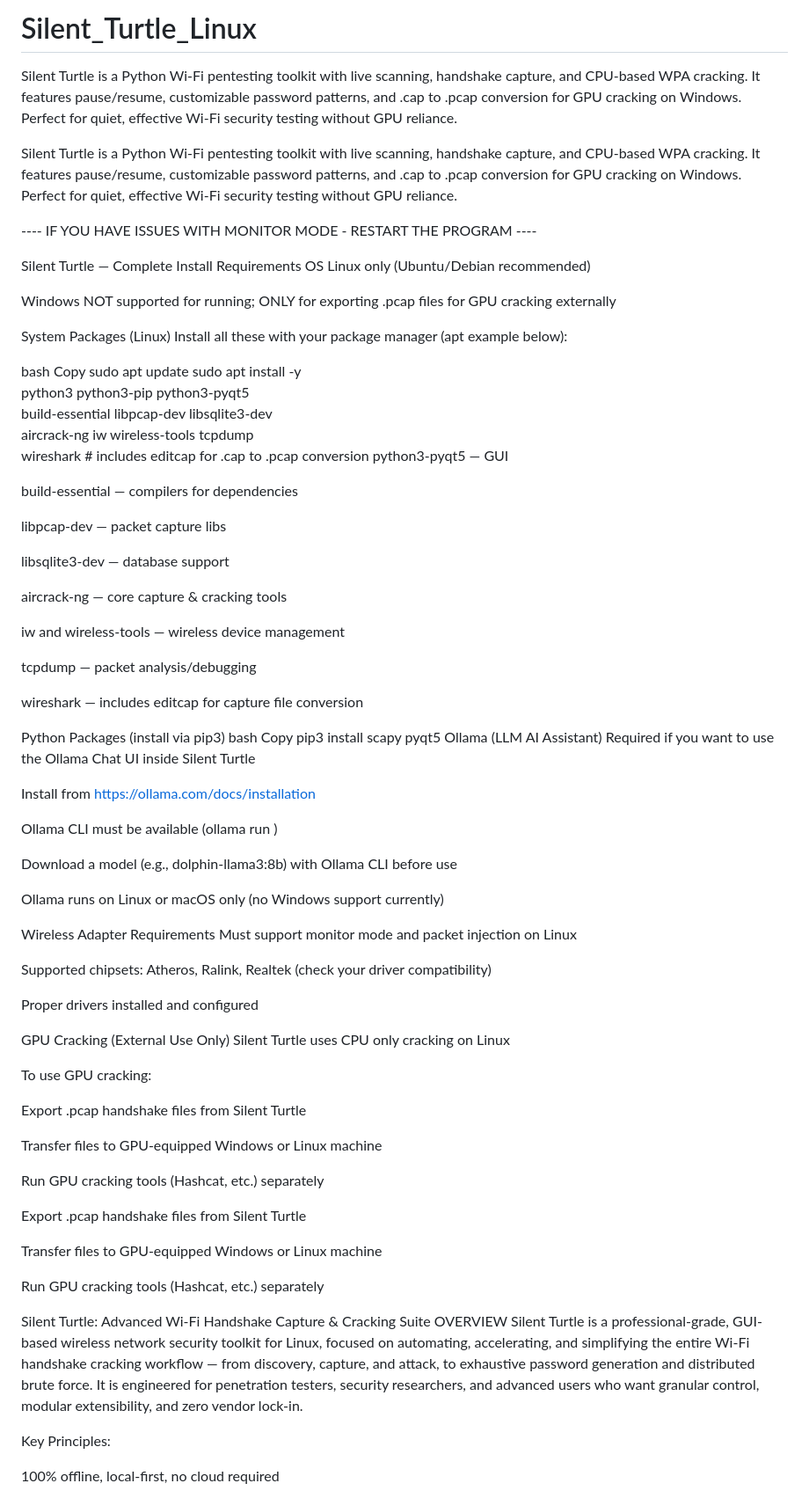
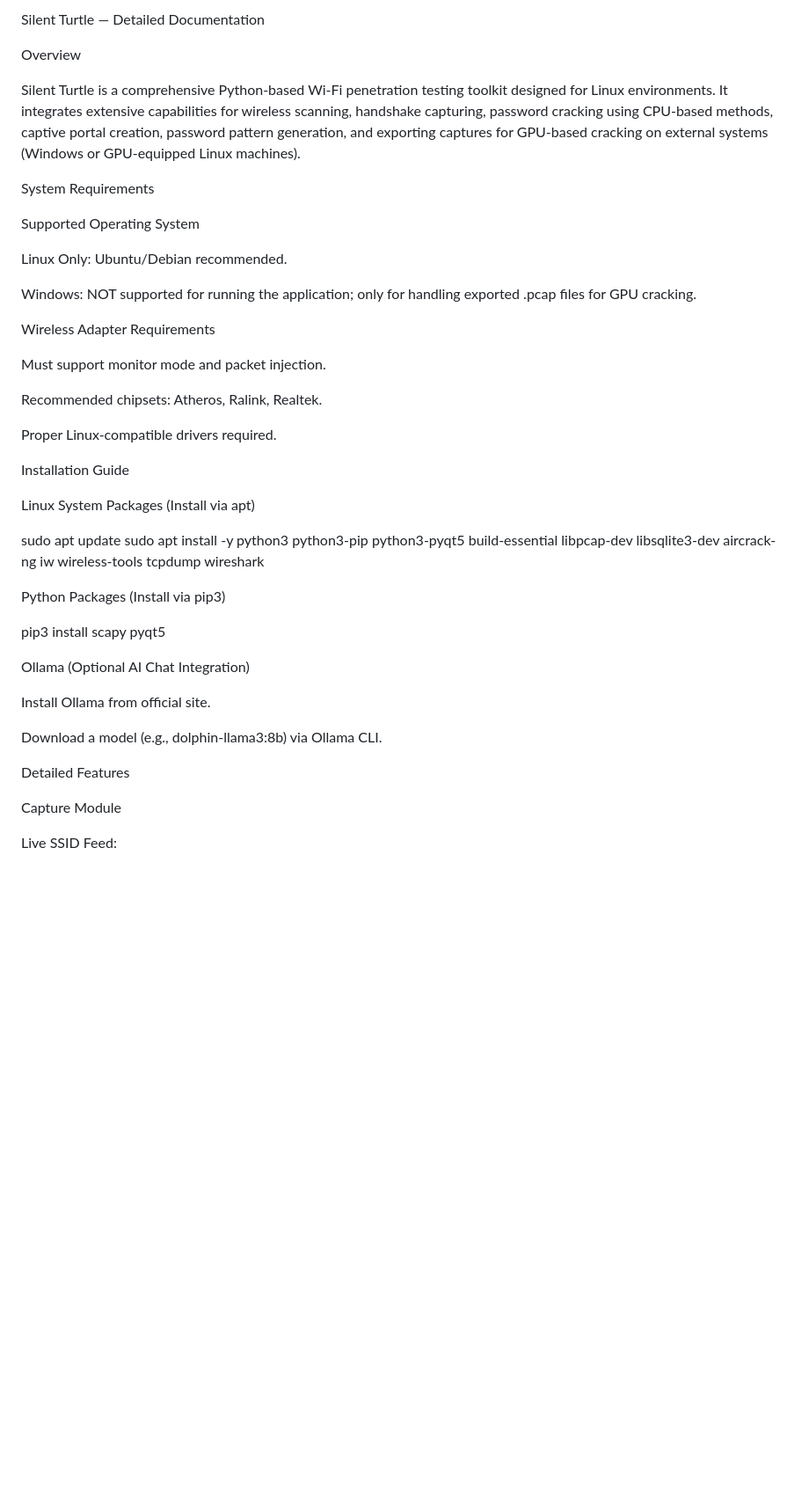
Before and after one commit to ThaFuentes/Silent_Turtle_Linux, a Markdown page: README.md, the part around one of its changes. Shown at 88% size. GitHub-like rendering; blank space fills up the shorter version.

```diff
--- a/README.md
+++ b/README.md
@@ -1,88 +1,45 @@
-# Silent_Turtle_Linux
-Silent Turtle is a Python Wi-Fi pentesting toolkit with live scanning, handshake capture, and CPU-based WPA cracking. It features pause/resume, customizable password patterns, and .cap to .pcap conversion for GPU cracking on Windows. Perfect for quiet, effective Wi-Fi security testing without GPU reliance.
+Silent Turtle — Detailed Documentation
 
-Silent Turtle is a Python Wi-Fi pentesting toolkit with live scanning, handshake capture, and CPU-based WPA cracking. It features pause/resume, customizable password patterns, and .cap to .pcap conversion for GPU cracking on Windows. Perfect for quiet, effective Wi-Fi security testing without GPU reliance.
+Overview
 
----- IF YOU HAVE ISSUES WITH MONITOR MODE - RESTART THE PROGRAM ----
+Silent Turtle is a comprehensive Python-based Wi-Fi penetration testing toolkit designed for Linux environments. It integrates extensive capabilities for wireless scanning, handshake capturing, password cracking using CPU-based methods, captive portal creation, password pattern generation, and exporting captures for GPU-based cracking on external systems (Windows or GPU-equipped Linux machines).
 
-Silent Turtle — Complete Install Requirements
-OS
-Linux only (Ubuntu/Debian recommended)
+System Requirements
 
-Windows NOT supported for running; ONLY for exporting .pcap files for GPU cracking externally
+Supported Operating System
 
-System Packages (Linux)
-Install all these with your package manager (apt example below):
+Linux Only: Ubuntu/Debian recommended.
 
-bash
-Copy
-sudo apt update
-sudo apt install -y \
-    python3 python3-pip python3-pyqt5 \
-    build-essential libpcap-dev libsqlite3-dev \
-    aircrack-ng iw wireless-tools tcpdump \
-    wireshark # includes editcap for .cap to .pcap conversion
-python3-pyqt5 — GUI
-
-build-essential — compilers for dependencies
-
-libpcap-dev — packet capture libs
-
-libsqlite3-dev — database support
-
-aircrack-ng — core capture & cracking tools
-
-iw and wireless-tools — wireless device management
-
-tcpdump — packet analysis/debugging
-
-wireshark — includes editcap for capture file conversion
-
-Python Packages (install via pip3)
-bash
-Copy
-pip3 install scapy pyqt5
-Ollama (LLM AI Assistant)
-Required if you want to use the Ollama Chat UI inside Silent Turtle
-
-Install from https://ollama.com/docs/installation
-
-Ollama CLI must be available (ollama run <model>)
-
-Download a model (e.g., dolphin-llama3:8b) with Ollama CLI before use
-
-Ollama runs on Linux or macOS only (no Windows support currently)
+Windows: NOT supported for running the application; only for handling exported .pcap files for GPU cracking.
 
 Wireless Adapter Requirements
-Must support monitor mode and packet injection on Linux
 
-Supported chipsets: Atheros, Ralink, Realtek (check your driver compatibility)
+Must support monitor mode and packet injection.
 
-Proper drivers installed and configured
+Recommended chipsets: Atheros, Ralink, Realtek.
 
-GPU Cracking (External Use Only)
-Silent Turtle uses CPU only cracking on Linux
+Proper Linux-compatible drivers required.
 
-To use GPU cracking:
+Installation Guide
 
-Export .pcap handshake files from Silent Turtle
+Linux System Packages (Install via apt)
 
-Transfer files to GPU-equipped Windows or Linux machine
+sudo apt update
+sudo apt install -y python3 python3-pip python3-pyqt5 build-essential libpcap-dev libsqlite3-dev aircrack-ng iw wireless-tools tcpdump wireshark
 
-Run GPU cracking tools (Hashcat, etc.) separately
+Python Packages (Install via pip3)
 
-Export .pcap handshake files from Silent Turtle
+pip3 install scapy pyqt5
 
-Transfer files to GPU-equipped Windows or Linux machine
+Ollama (Optional AI Chat Integration)
 
-Run GPU cracking tools (Hashcat, etc.) separately
+Install Ollama from official site.
 
+Download a model (e.g., dolphin-llama3:8b) via Ollama CLI.
 
-Silent Turtle: Advanced Wi-Fi Handshake Capture & Cracking Suite
-OVERVIEW
-Silent Turtle is a professional-grade, GUI-based wireless network security toolkit for Linux, focused on automating, accelerating, and simplifying the entire Wi-Fi handshake cracking workflow — from discovery, capture, and attack, to exhaustive password generation and distributed brute force. It is engineered for penetration testers, security researchers, and advanced users who want granular control, modular extensibility, and zero vendor lock-in.
+Detailed Features
 
-Key Principles:
+Capture Module
 
-100% offline, local-first, no cloud required
+Live SSID Feed:
 
```
Also changed, not shown: other parts of README.md (+110 -142 lines).
